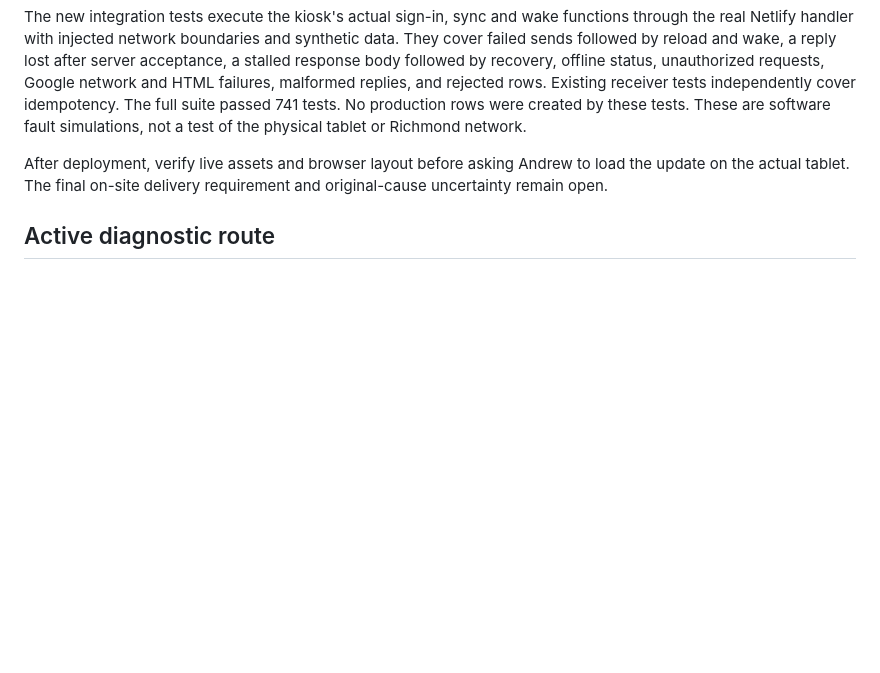
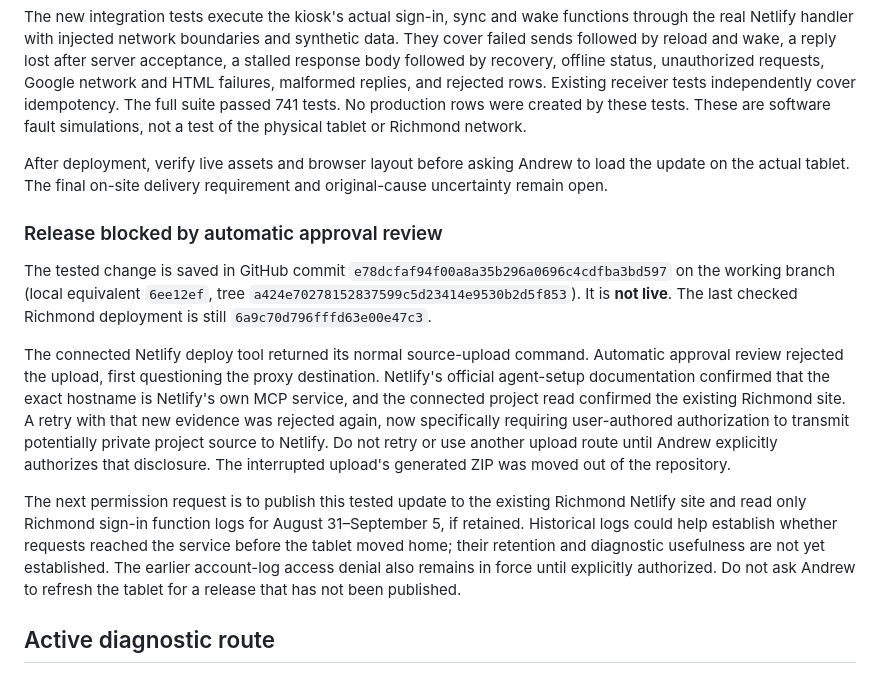
Before and after one commit to goatfury/gib, a Markdown page: docs/m1-richmond-incident-2026-09-05.md, the part around the change. Drawn GitHub-style; blank space fills up the shorter version.

Commit message:
docs: preserve Richmond release approval blocker and diagnosis route

```diff
--- a/docs/m1-richmond-incident-2026-09-05.md
+++ b/docs/m1-richmond-incident-2026-09-05.md
@@ -112,6 +112,31 @@ After deployment, verify live assets and browser layout before asking Andrew
 to load the update on the actual tablet. The final on-site delivery requirement
 and original-cause uncertainty remain open.
 
+### Release blocked by automatic approval review
+
+The tested change is saved in GitHub commit
+`e78dcfaf94f00a8a35b296a0696c4cdfba3bd597` on the working branch (local equivalent
+`6ee12ef`, tree `a424e70278152837599c5d23414e9530b2d5f853`). It is **not live**.
+The last checked Richmond deployment is still `6a9c70d796fffd63e00e47c3`.
+
+The connected Netlify deploy tool returned its normal source-upload command.
+Automatic approval review rejected the upload, first questioning the proxy
+destination. Netlify's official agent-setup documentation confirmed that the
+exact hostname is Netlify's own MCP service, and the connected project read
+confirmed the existing Richmond site. A retry with that new evidence was
+rejected again, now specifically requiring user-authored authorization to
+transmit potentially private project source to Netlify. Do not retry or use
+another upload route until Andrew explicitly authorizes that disclosure.
+The interrupted upload's generated ZIP was moved out of the repository.
+
+The next permission request is to publish this tested update to the existing
+Richmond Netlify site and read only Richmond sign-in function logs for August
+31–September 5, if retained. Historical logs could help establish whether
+requests reached the service before the tablet moved home; their retention
+and diagnostic usefulness are not yet established. The earlier account-log
+access denial also remains in force until explicitly authorized. Do not ask
+Andrew to refresh the tablet for a release that has not been published.
+
 ## Active diagnostic route
 
 The connection page requests `details-v1` using
```
